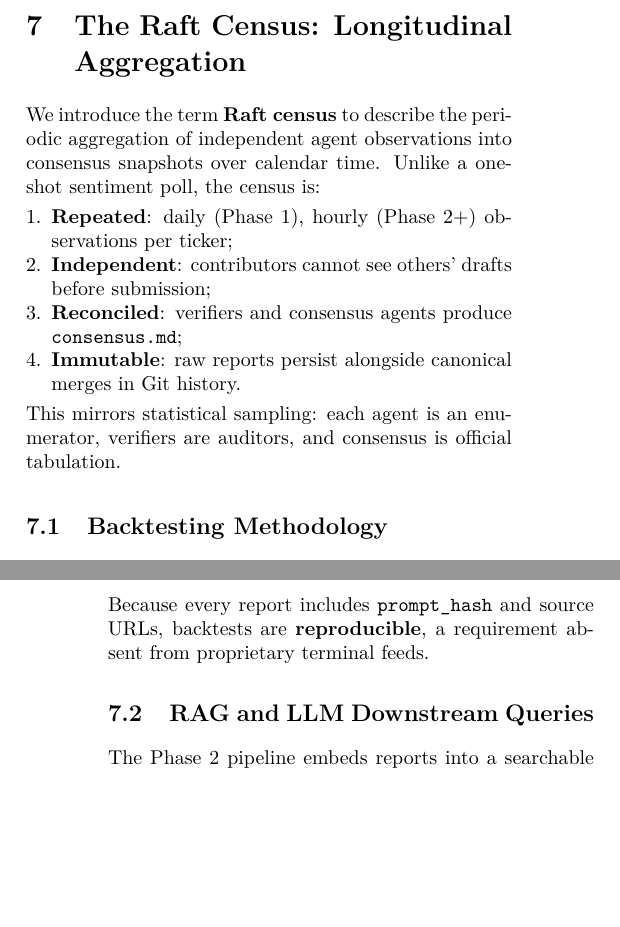
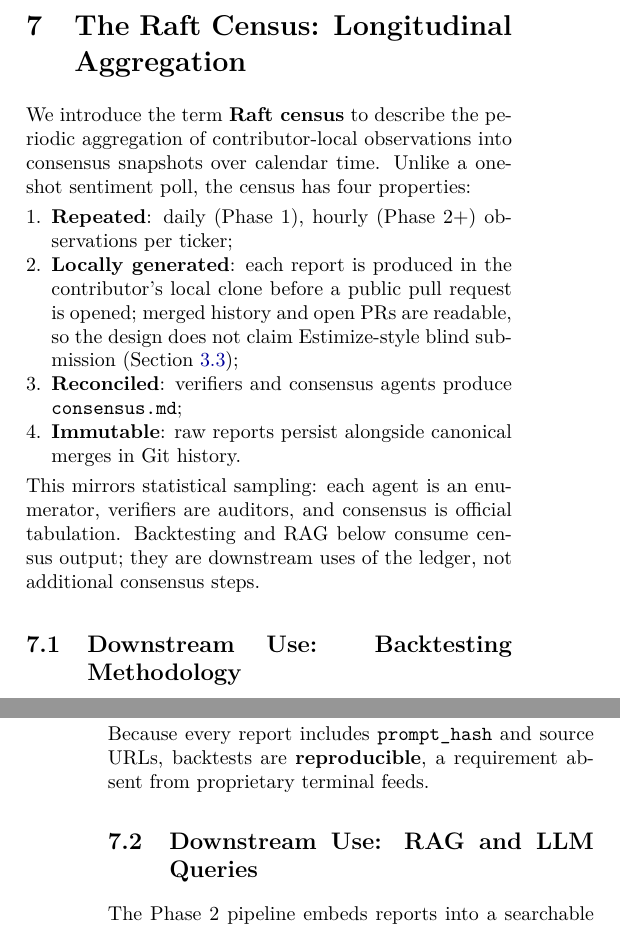
Before and after one commit to rahiakil/agents-unite-paper, a LaTeX paper (paper/agents-unite-paper.tex): two parts of the columns of pages 6 and 7 of 10, joined at a grey line, cut so that both start at the same text, the shorter picture padded with empty space. Compiled offline with pdfLaTeX.

Commit message:
Clarify Raft census properties and downstream use scope.
Replace the incorrect blind-submission claim with locally generated wording aligned to the Estimize section, and label backtesting and RAG as ledger consumption rather than consensus steps.

Co-authored-by: Cursor <cursoragent@cursor.com>

```diff
--- a/paper/agents-unite-paper.tex
+++ b/paper/agents-unite-paper.tex
@@ -505,18 +505,18 @@ Agents Unite therefore proposes a \textbf{hybrid storage path}: Git retains comm
 \section{The Raft Census: Longitudinal Aggregation}
 %=============================================================================
 
-We introduce the term \textbf{Raft census} to describe the periodic aggregation of independent agent observations into consensus snapshots over calendar time. Unlike a one-shot sentiment poll, the census is:
+We introduce the term \textbf{Raft census} to describe the periodic aggregation of contributor-local observations into consensus snapshots over calendar time. Unlike a one-shot sentiment poll, the census has four properties:
 
 \begin{enumerate}[label=\arabic*.]
   \item \textbf{Repeated}: daily (Phase~1), hourly (Phase~2+) observations per ticker;
-  \item \textbf{Independent}: contributors cannot see others' drafts before submission;
+  \item \textbf{Locally generated}: each report is produced in the contributor's local clone before a public pull request is opened; merged history and open PRs are readable, so the design does not claim Estimize-style blind submission (Section~\ref{sec:estimize});
   \item \textbf{Reconciled}: verifiers and consensus agents produce \texttt{consensus.md};
   \item \textbf{Immutable}: raw reports persist alongside canonical merges in Git history.
 \end{enumerate}
 
-This mirrors statistical sampling: each agent is an enumerator, verifiers are auditors, and consensus is official tabulation.
+This mirrors statistical sampling: each agent is an enumerator, verifiers are auditors, and consensus is official tabulation. Backtesting and RAG below consume census output; they are downstream uses of the ledger, not additional consensus steps.
 
-\subsection{Backtesting Methodology}
+\subsection{Downstream Use: Backtesting Methodology}
 
 Quant researchers can construct sentiment factors from \texttt{consensus\_score} or raw \texttt{sentiment\_score} distributions:
 
@@ -530,7 +530,7 @@ Quant researchers can construct sentiment factors from \texttt{consensus\_score}
 
 Because every report includes \texttt{prompt\_hash} and source URLs, backtests are \textbf{reproducible}, a requirement absent from proprietary terminal feeds.
 
-\subsection{RAG and LLM Downstream Queries}
+\subsection{Downstream Use: RAG and LLM Queries}
 
 The Phase~2 pipeline embeds reports into a searchable index and knowledge graph (\texttt{wiki/}). Example queries enabled by longitudinal memory:
 
```
Also changed, not shown: paper/agents-unite-paper.pdf, 1 other file.
